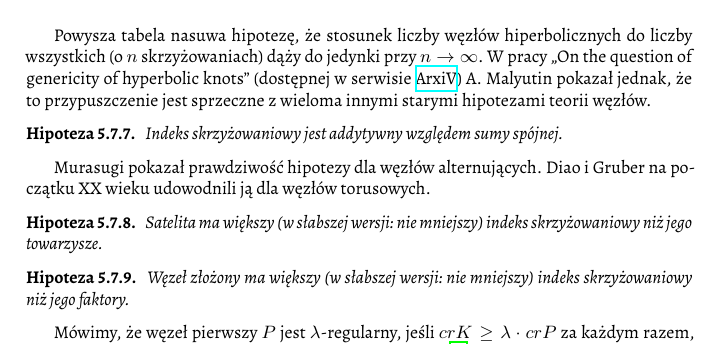
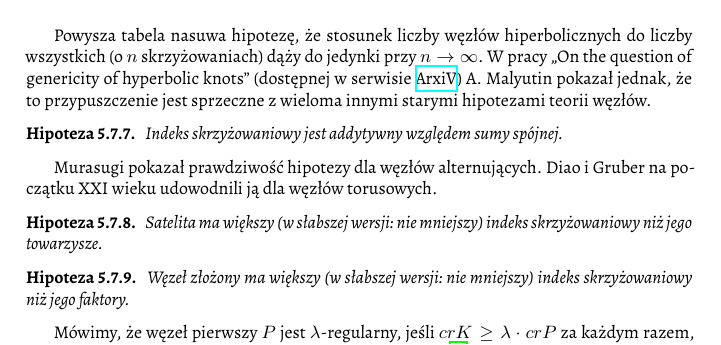
Before and after one commit to remigiusz-leon-suwalski/knot-theory, a LaTeX document (src/draft-05.tex, which reads src/50-families/hyperbolic.tex): part of page 17 of 26, cut so that both start at the same text. Compiled offline with XeLaTeX.

Commit message:
Typo: XX -> XXI

```diff
--- a/src/50-families/hyperbolic.tex
+++ b/src/50-families/hyperbolic.tex
@@ -83,7 +83,7 @@ W pracy ,,On the question of genericity of hyperbolic knots'' (dostępnej w~serw
 \end{conjecture}
 
 Murasugi pokazał prawdziwość hipotezy dla węzłów alternujących.
-Diao i~Gruber na początku XX wieku udowodnili ją dla węzłów torusowych.
+Diao i~Gruber na początku XXI wieku udowodnili ją dla węzłów torusowych.
 
 \begin{conjecture}
     Satelita ma większy
```
